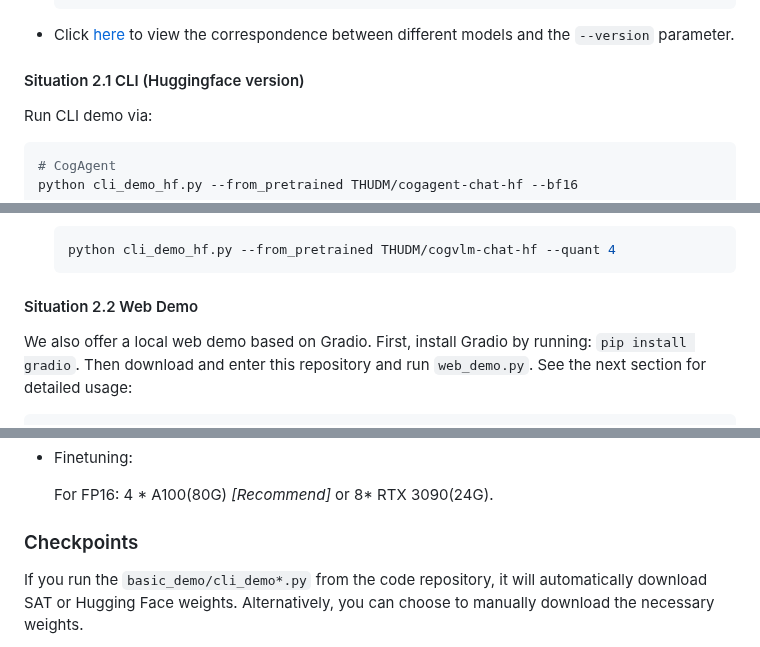
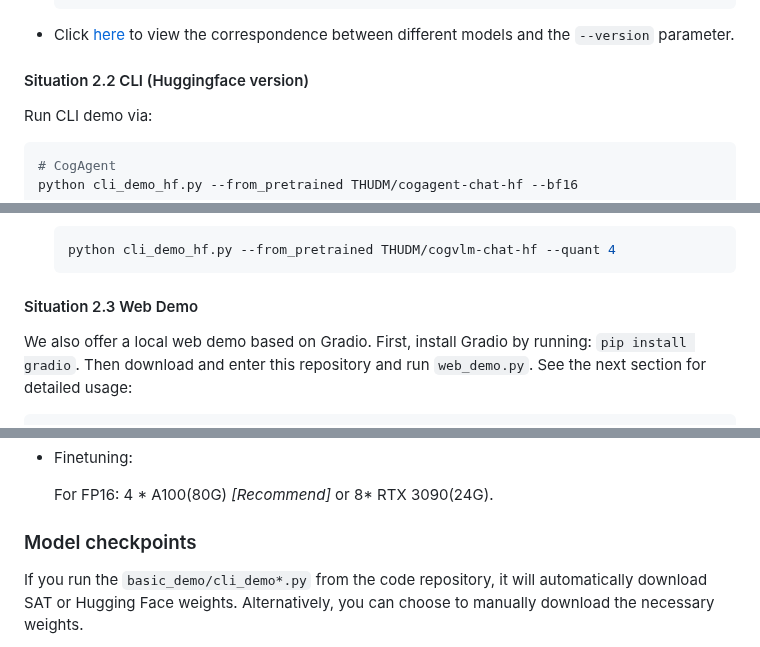
Before and after one commit to THUDM/CogVLM, a Markdown page: README.md, 3 parts joined by grey strips. Rendered like a GitHub page.

````diff
--- a/README.md
+++ b/README.md
@@ -141,7 +142,7 @@ You can change ``--bf16`` to ``--fp16``, or ``--fp16 --quant 4``, or ``--fp16 --
 
 - Click [here](#which---version-to-use) to view the correspondence between different models and the ``--version`` parameter.
 
-#### Situation 2.1 CLI (Huggingface version)
+#### Situation 2.2 CLI (Huggingface version)
 
 Run CLI demo via:
 
@@ -163,7 +164,7 @@ python cli_demo_hf.py --from_pretrained THUDM/cogvlm-grounding-generalist --bf16
     ```
 
 
-#### Situation 2.2 Web Demo
+#### Situation 2.3 Web Demo
 We also offer a local web demo based on Gradio. First, install Gradio by running: `pip install gradio`. Then download and enter this repository and run `web_demo.py`. See the next section for detailed usage:
 
 ```bash
@@ -236,7 +237,7 @@ This image showcases a tranquil natural scene with a wooden pathway leading thro
 
     For FP16: 4 * A100(80G) *[Recommend]* or 8* RTX 3090(24G).
 
-### Checkpoints
+### Model checkpoints
 If you run the `basic_demo/cli_demo*.py` from the code repository, it will automatically download SAT or Hugging Face weights. Alternatively, you can choose to manually download the necessary weights.
 
 - CogAgent
````
Also changed, not shown: other parts of README.md (+14 -12 lines), README_zh.md (+24 -4 lines).
